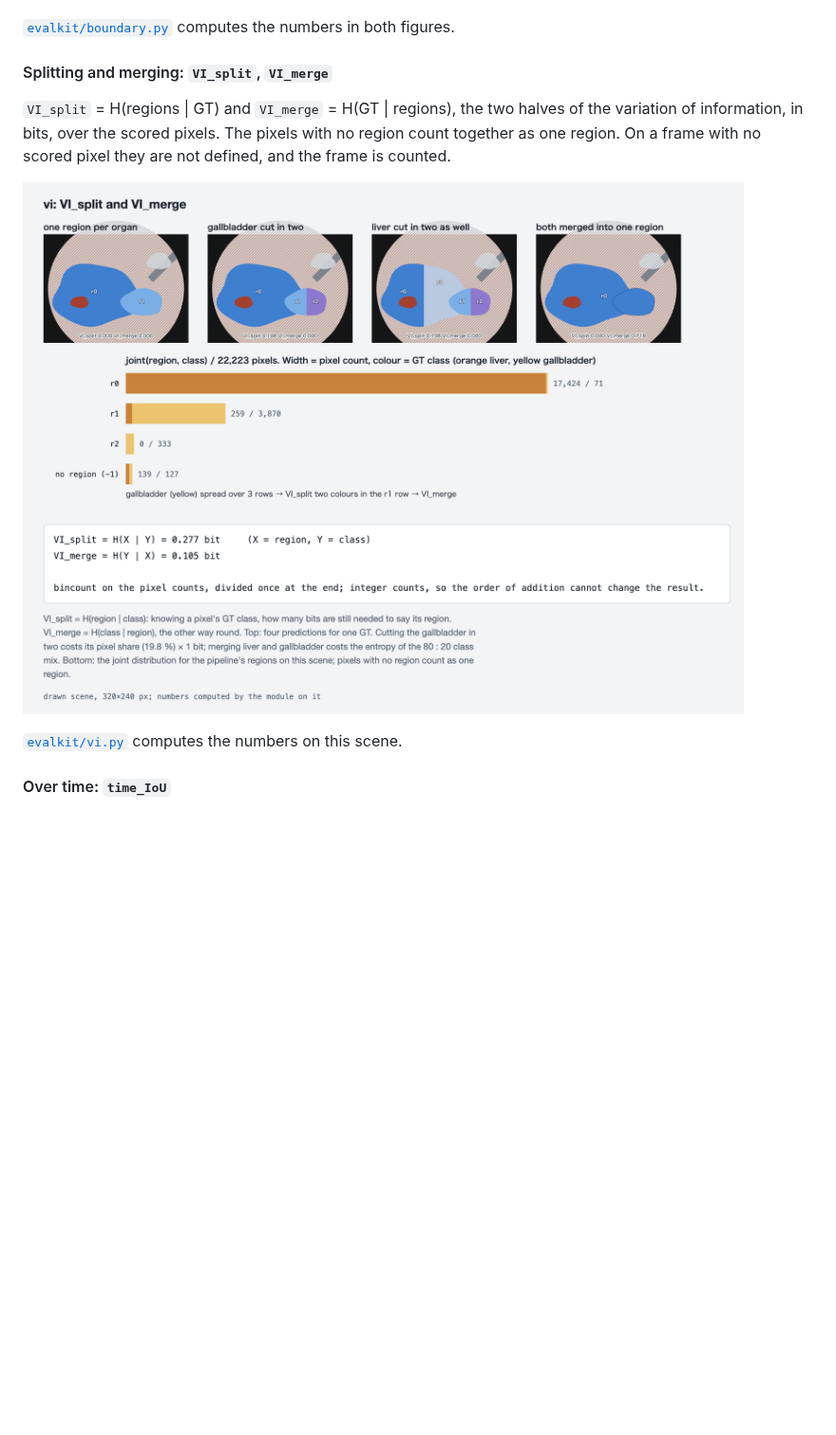
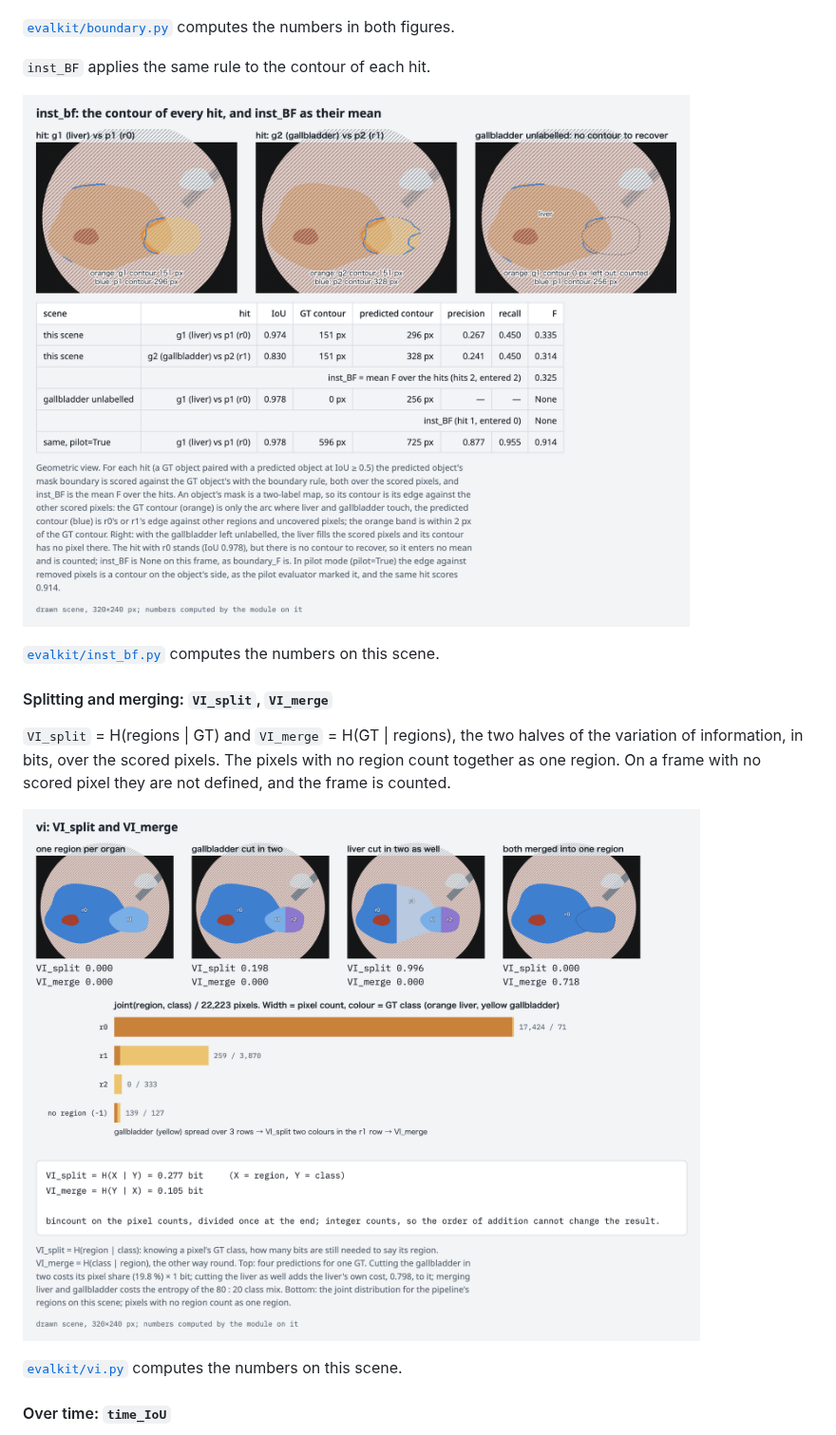
Before and after one commit to TaiToTo/omnisurg-4d-scene-graph, a Markdown page: docs/evaluation.md, the part around one of its changes. Shown at 95% size. Rendered like a GitHub page; pictures changed too: docs/figures/vi.png; blank space fills up the shorter version.

```diff
--- a/docs/evaluation.md
+++ b/docs/evaluation.md
@@ -347,6 +351,13 @@ shows it.
 [`evalkit/boundary.py`](../evalkit/boundary.py) computes the numbers in both
 figures.
 
+`inst_BF` applies the same rule to the contour of each hit.
+
+![inst_BF on a drawn scene: the contour of each hit against its GT object's contour, within the tolerance, and inst_BF as the mean F over the hits. With the gallbladder unlabelled, the liver has no contour to recover, and the hit is left out and counted.](figures/inst_bf.png)
+
+[`evalkit/inst_bf.py`](../evalkit/inst_bf.py) computes the numbers on this
+scene.
+
 #### Splitting and merging: `VI_split`, `VI_merge`
 
 `VI_split` = H(regions | GT) and `VI_merge` = H(GT | regions), the two halves
@@ -354,7 +365,7 @@ of the variation of information, in bits, over the scored pixels. The pixels
 with no region count together as one region. On a frame with no scored pixel
 they are not defined, and the frame is counted.
 
-![VI on a drawn scene: cutting the gallbladder in two raises VI_split; merging liver and gallbladder into one region raises VI_merge. Below, the pixels of each region by GT class.](figures/vi.png)
+![VI on a drawn scene: cutting the gallbladder in two raises VI_split, and cutting the liver as well raises it further; merging liver and gallbladder into one region raises VI_merge. Below, the pixels of each region by GT class.](figures/vi.png)
 
 [`evalkit/vi.py`](../evalkit/vi.py) computes the numbers on this scene.
 
```
Also changed, not shown: other parts of docs/evaluation.md (+25 -24 lines), docs/figures/scored_pixels.png.
